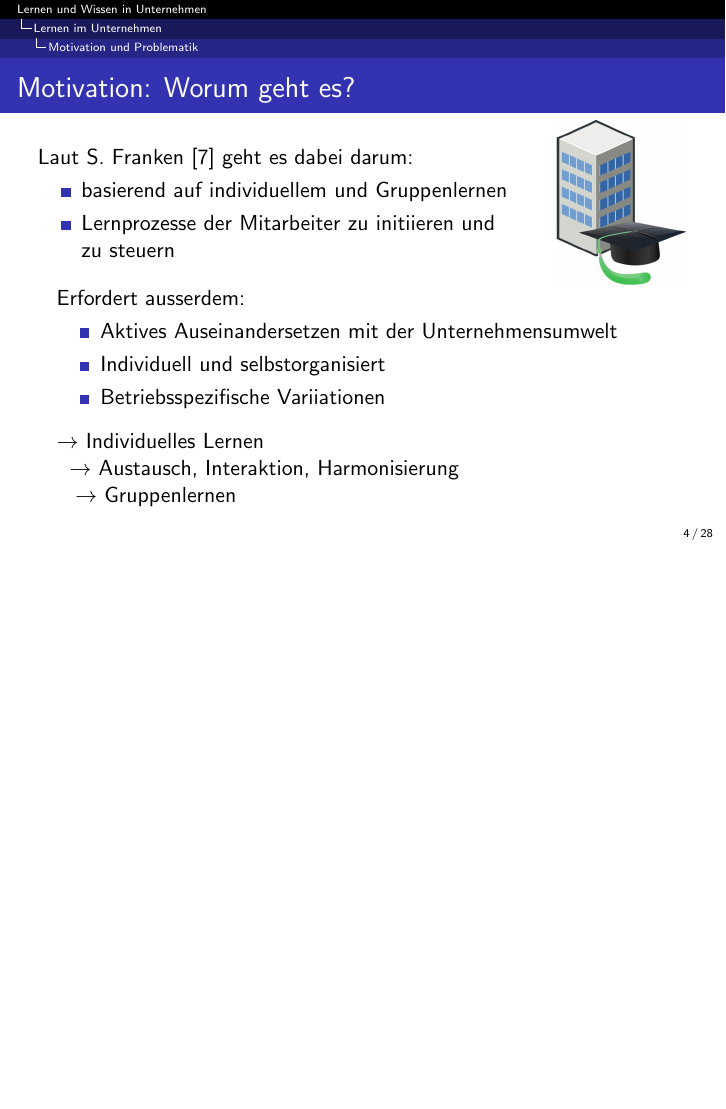
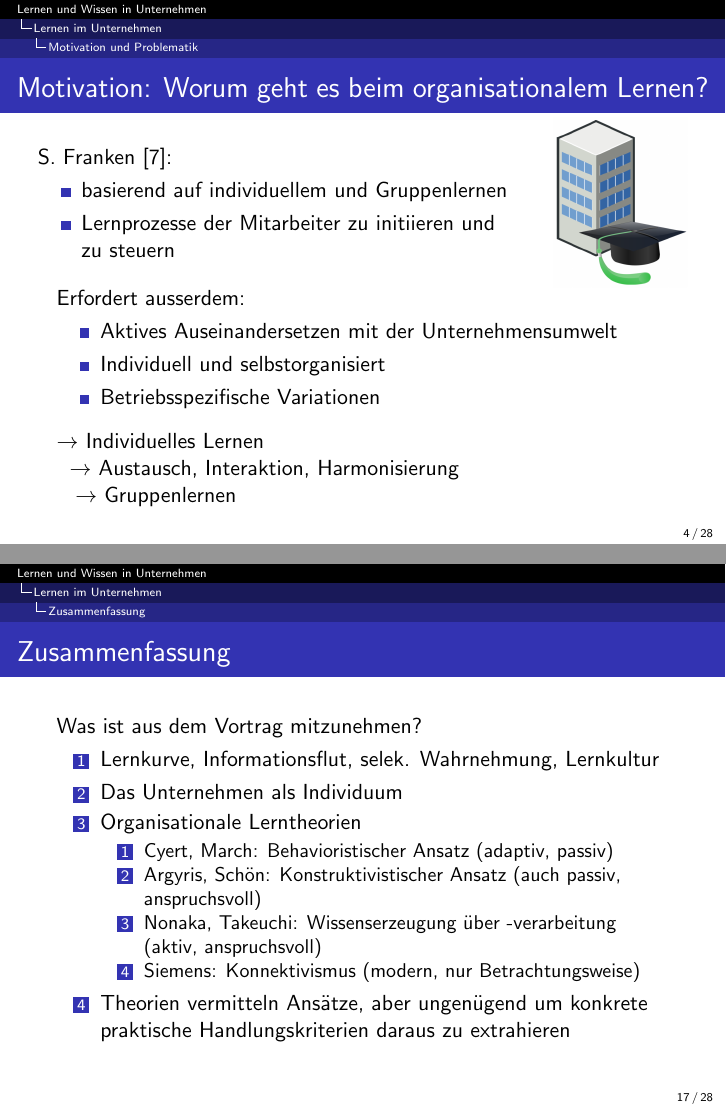
Before and after one commit to minf/uo_presentation, LaTeX slides (folien.tex, which reads lernen.tex): page 4 of 28 before the commit and pages 4 and 17 of 28 after it, the two joined at a grey line, the shorter picture padded with empty space. Compiled offline with pdfLaTeX.

Commit message:
conclusions added

```diff
--- a/lernen.tex
+++ b/lernen.tex
@@ -24,13 +24,13 @@
 \subsection{Motivation und Problematik}
 
 \frame{
-  \frametitle{Motivation: Worum geht es?}
+  \frametitle{Motivation: Worum geht es beim organisationalem Lernen?}
 
   \vspace{-0.2cm}
 
   \begin{columns}
     \column{0.78\textwidth}
-      Laut S. Franken \cite{Franken:2007} geht es dabei darum:
+      S. Franken \cite{Franken:2007}:
 
       \begin{itemize}
         \item basierend auf individuellem und Gruppenlernen
@@ -46,7 +46,7 @@
   \begin{itemize}
     \item Aktives Auseinandersetzen mit der Unternehmensumwelt
     \item Individuell und selbstorganisiert
-    \item Betriebsspezifische Variiationen
+    \item Betriebsspezifische Variationen
   \end{itemize}
 
   \vspace{0.2cm}
@@ -431,4 +430,36 @@
 
 \frame{
   \frametitle{Zusammenfassung}
+
+  Was ist aus dem Vortrag mitzunehmen?
+
+  \begin{enumerate}
+    \item Lernkurve, Informationsflut, selek. Wahrnehmung, Lernkultur
+    \item Das Unternehmen als Individuum
+    \item Organisationale Lerntheorien
+    \begin{enumerate}
+      \item Cyert, March: Behavioristischer Ansatz (adaptiv, passiv)
+      \item Argyris, Schön: Konstruktivistischer Ansatz (auch passiv, anspruchsvoll)
+        % Auch eher ein passiver Ansatz, bei dem erst bei Dissonanzen der Lernprozess stimuliert wird
+        % Mitarbeiter müssen am Unternehmenserfolg interessiert sein
+        % Mitarbeiter müssen starke Refelexionsfähigkeit besitzen, damit hohe Lernebenen erreicht werden
+        % Offenheit, wenig Hierarchiebefangenheit, konstruktiver Umgang
+      \item Nonaka, Takeuchi: Wissenserzeugung über -verarbeitung (aktiv, anspruchsvoll)
+        % http://v.hdm-stuttgart.de/seminare/wm/ws9900/nonakarezeption.html
+
+        % Aufgrund der folgenden Vorraussetzungen recht subjektiver Ansatz:
+        % Alle Mitarbeiter müssen von ihren Ideen so sehr überzeugt sein, dass sie sich einbringen (Ist das immer der Fall)
+        % Setzt eigene Bewertung des Wissens vorraus (besser als das bisherige? ist mein Wissen korrekt?)
+        % Auf Kommunikation ausgerichtet, Kommunikation kann aber scheitern, zusammenbrechen (Konflikte), etc.
+      \item Siemens: Konnektivismus (modern, nur Betrachtungsweise)
+    \end{enumerate}
+    \item Theorien vermitteln Ansätze, aber ungenügend um konkrete praktische Handlungskriterien daraus zu extrahieren
+      % Können sie auch nicht leisten, da der Lernprozess betriebsspezifisch und individuell angepasst werden muss
+
+      % Kommunikation ist dabei aber ein wesentlicher Schlüssel
+      % Nichtsdestrotrotz sind die individuellen Anforderungen an die Mitarbeiter sehr hoch
+      % Notwendiges Unternehmensklima: Offenheit, Konstruktivität, Hierarchieunbefangenheit
+      % Darüber hinaus stehen uns heute jederzeit verschiedene Netze zur Verfügung
+      % Management der Lernprozesse wird dennoch immer komplexer und ist subjektiv und individuell anzupassen
+  \end{enumerate}
 }
```
Also changed, not shown: lernen.tex (17 more changed lines).
